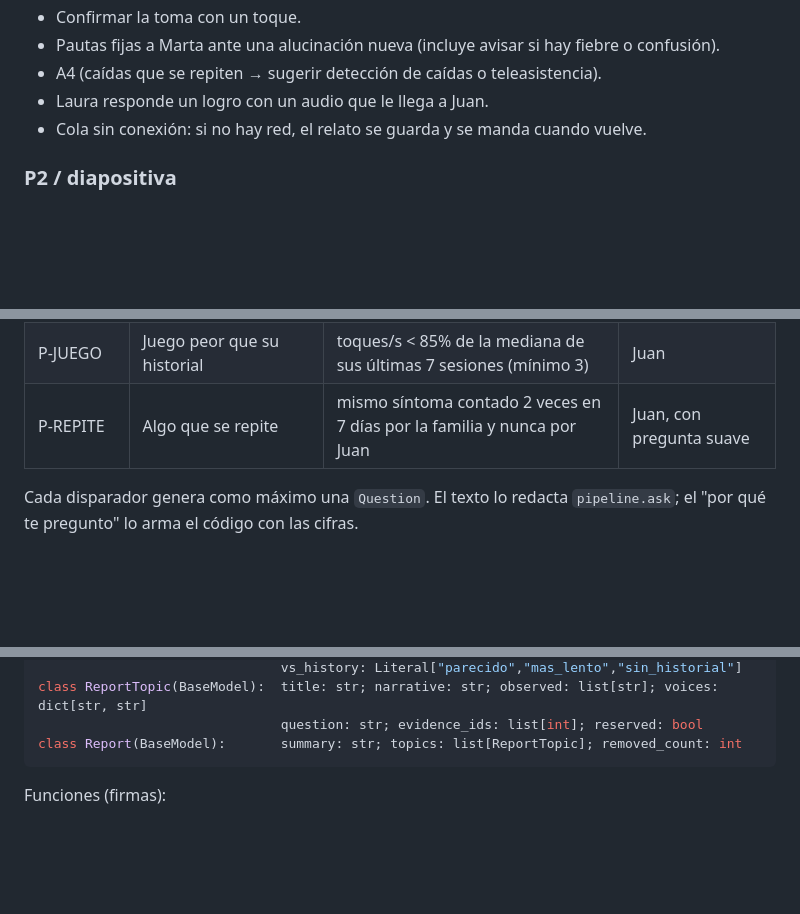
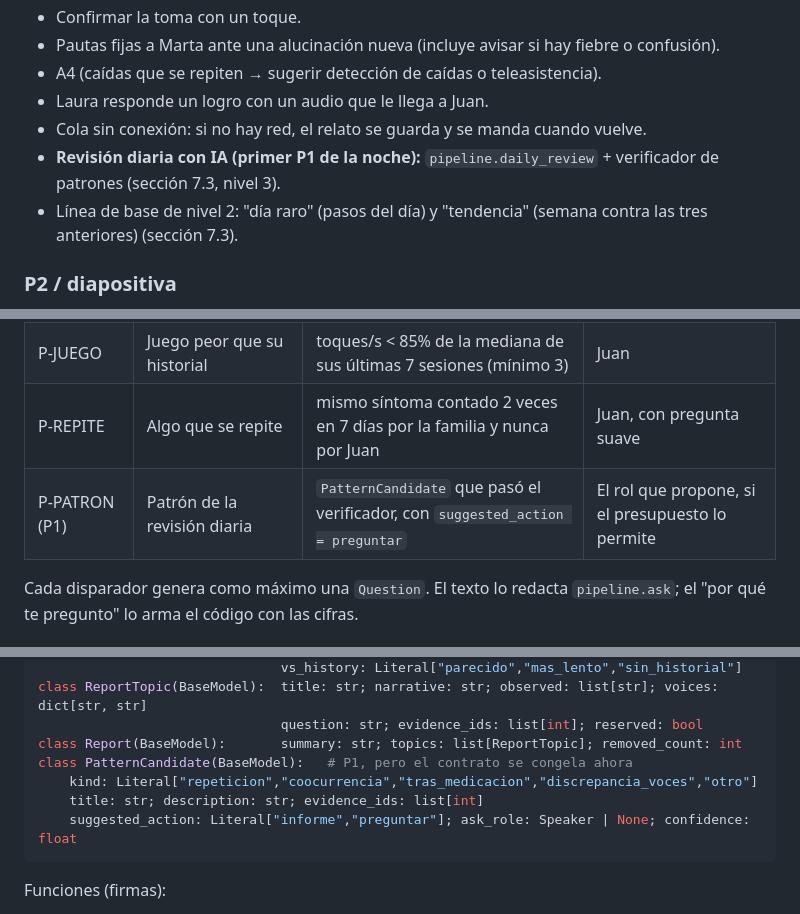
Before and after one commit to FrancoFontanarossa/Grecia, a Markdown page: CLAUDE.md, 3 parts joined by grey strips. Drawn GitHub-style; blank space fills up the shorter version.

````diff
--- a/CLAUDE.md
+++ b/CLAUDE.md
@@ -115,6 +115,8 @@ Lo que la consigna exige y nos cambia cosas:
 - A4 (caídas que se repiten → sugerir detección de caídas o teleasistencia).
 - Laura responde un logro con un audio que le llega a Juan.
 - Cola sin conexión: si no hay red, el relato se guarda y se manda cuando vuelve.
+- **Revisión diaria con IA (primer P1 de la noche):** `pipeline.daily_review` + verificador de patrones (sección 7.3, nivel 3).
+- Línea de base de nivel 2: "día raro" (pasos del día) y "tendencia" (semana contra las tres anteriores) (sección 7.3).
 
 ### P2 / diapositiva
 WhatsApp para la familia que vive lejos (en la hackatón solo sería viable el sandbox de Twilio; la API oficial tarda días por la verificación de Meta) · botonera para etapa avanzada · integración con relojes que detectan caídas o con teleasistencia · app nativa con lectura automática de Salud (HealthKit) y Health Connect para Android (camino: envolver esta misma PWA con Capacitor) · informe intermedio · FHIR · prueba de voz.
@@ -181,6 +183,7 @@ Progreso en el anillo de Juan. Al llegar a 4.000: Marta y Laura reciben "Juan ll
 | P-SILENCIO | Días sin contar nada | 2 días sin relatos de ninguna voz | Juan, con pregunta abierta |
 | P-JUEGO | Juego peor que su historial | toques/s < 85% de la mediana de sus últimas 7 sesiones (mínimo 3) | Juan |
 | P-REPITE | Algo que se repite | mismo síntoma contado 2 veces en 7 días por la familia y nunca por Juan | Juan, con pregunta suave |
+| P-PATRON (P1) | Patrón de la revisión diaria | `PatternCandidate` que pasó el verificador, con `suggested_action = preguntar` | El rol que propone, si el presupuesto lo permite |
 
 Cada disparador genera como máximo una `Question`. El texto lo redacta `pipeline.ask`; el "por qué te pregunto" lo arma el código con las cifras.
 
@@ -393,6 +414,10 @@ class GameResult(BaseModel):   patient_id: int; game: Literal["tapping"]; taken_
 class ReportTopic(BaseModel):  title: str; narrative: str; observed: list[str]; voices: dict[str, str]
                                question: str; evidence_ids: list[int]; reserved: bool
 class Report(BaseModel):       summary: str; topics: list[ReportTopic]; removed_count: int
+class PatternCandidate(BaseModel):   # P1, pero el contrato se congela ahora
+    kind: Literal["repeticion","coocurrencia","tras_medicacion","discrepancia_voces","otro"]
+    title: str; description: str; evidence_ids: list[int]
+    suggested_action: Literal["informe","preguntar"]; ask_role: Speaker | None; confidence: float
 ```
 
 Funciones (firmas):
````
Also changed, not shown: other parts of CLAUDE.md (+21 -0 lines).
